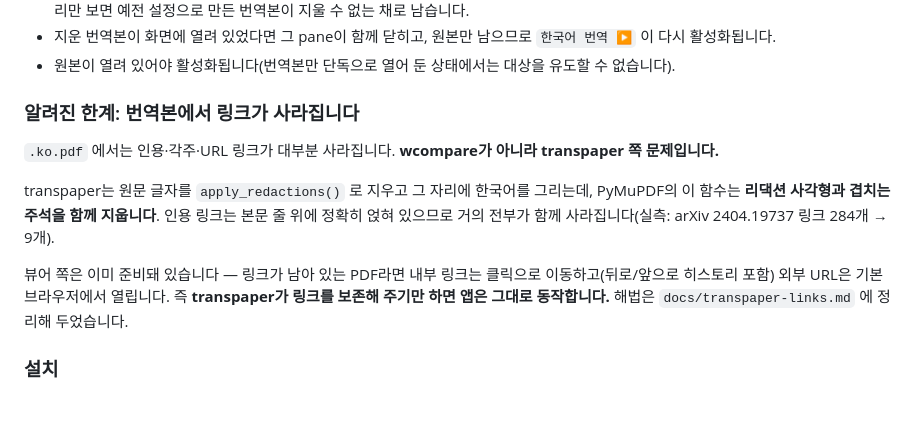
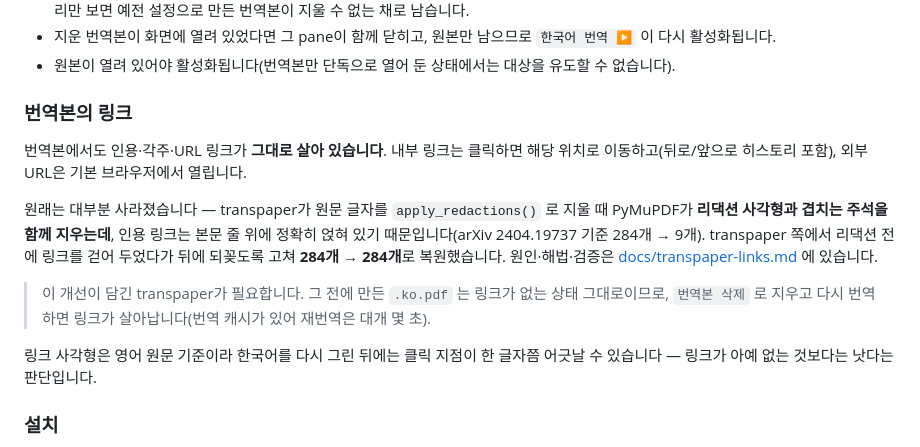
Before and after one commit to wooix/wcompare, a Markdown page: README.md, the part around the change. GitHub-like rendering; blank space fills up the shorter version.

```diff
--- a/README.md
+++ b/README.md
@@ -208,17 +208,22 @@ PDF를 **한쪽에만** 열면 툴바의 `한국어 번역 ▶` 이 활성화됩
   다시 활성화됩니다.
 - 원본이 열려 있어야 활성화됩니다(번역본만 단독으로 열어 둔 상태에서는 대상을 유도할 수 없습니다).
 
-### 알려진 한계: 번역본에서 링크가 사라집니다
+### 번역본의 링크
 
-`.ko.pdf` 에서는 인용·각주·URL 링크가 대부분 사라집니다. **wcompare가 아니라 transpaper 쪽 문제입니다.**
+번역본에서도 인용·각주·URL 링크가 **그대로 살아 있습니다**. 내부 링크는 클릭하면 해당 위치로
+이동하고(뒤로/앞으로 히스토리 포함), 외부 URL은 기본 브라우저에서 열립니다.
 
-transpaper는 원문 글자를 `apply_redactions()` 로 지우고 그 자리에 한국어를 그리는데, PyMuPDF의
-이 함수는 **리댁션 사각형과 겹치는 주석을 함께 지웁니다**. 인용 링크는 본문 줄 위에 정확히 얹혀
-있으므로 거의 전부가 함께 사라집니다(실측: arXiv 2404.19737 링크 284개 → 9개).
+원래는 대부분 사라졌습니다 — transpaper가 원문 글자를 `apply_redactions()` 로 지울 때 PyMuPDF가
+**리댁션 사각형과 겹치는 주석을 함께 지우는데**, 인용 링크는 본문 줄 위에 정확히 얹혀 있기
+때문입니다(arXiv 2404.19737 기준 284개 → 9개). transpaper 쪽에서 리댁션 전에 링크를 걷어 두었다가
+뒤에 되꽂도록 고쳐 **284개 → 284개**로 복원했습니다. 원인·해법·검증은
+[docs/transpaper-links.md](docs/transpaper-links.md) 에 있습니다.
 
-뷰어 쪽은 이미 준비돼 있습니다 — 링크가 남아 있는 PDF라면 내부 링크는 클릭으로 이동하고(뒤로/앞으로
-히스토리 포함) 외부 URL은 기본 브라우저에서 열립니다. 즉 **transpaper가 링크를 보존해 주기만 하면
-앱은 그대로 동작합니다.** 해법은 `docs/transpaper-links.md` 에 정리해 두었습니다.
+> 이 개선이 담긴 transpaper가 필요합니다. 그 전에 만든 `.ko.pdf` 는 링크가 없는 상태 그대로이므로,
+> `번역본 삭제` 로 지우고 다시 번역하면 링크가 살아납니다(번역 캐시가 있어 재번역은 대개 몇 초).
+
+링크 사각형은 영어 원문 기준이라 한국어를 다시 그린 뒤에는 클릭 지점이 한 글자쯤 어긋날 수
+있습니다 — 링크가 아예 없는 것보다는 낫다는 판단입니다.
 
 ### 설치
 
```
Also changed, not shown: docs/transpaper-links.md (+47 -22 lines).
